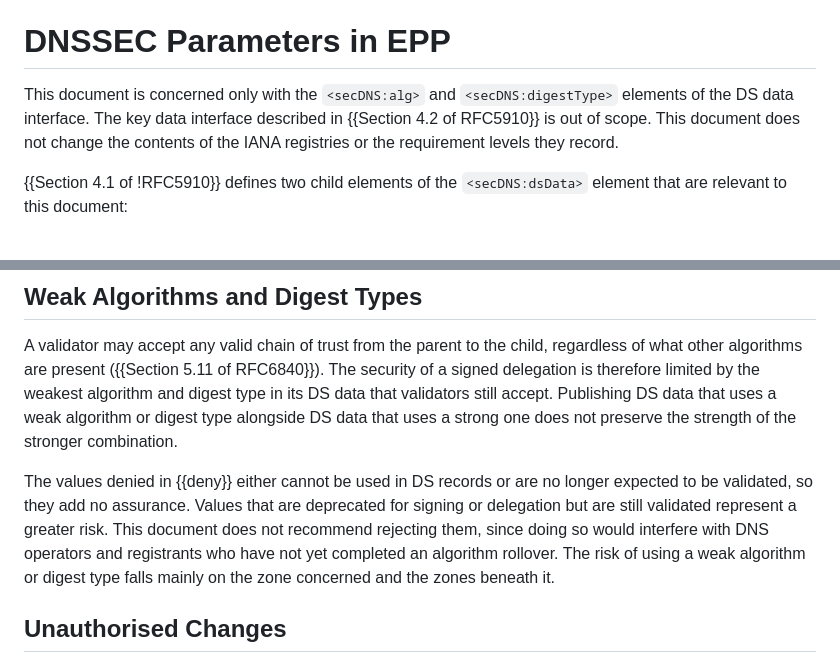
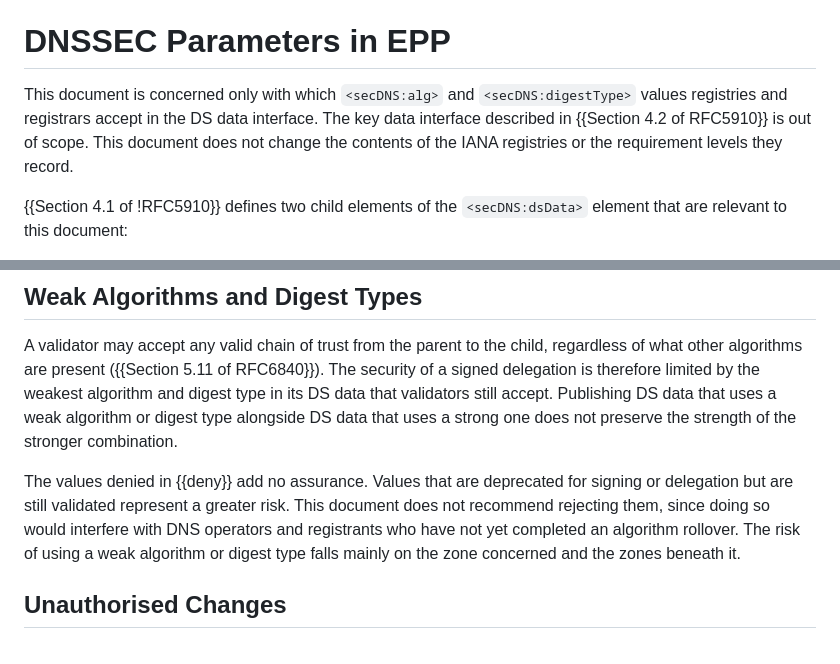
Before and after one commit to ableyjoe/draft-jabley-regext-allowable-dnssec-parameters, a Markdown page: draft-jabley-regext-allowable-dnssec-parameters.md, 2 parts joined by grey strips. GitHub-like rendering.

Commit message:
diminishing returns

```diff
--- a/draft-jabley-regext-allowable-dnssec-parameters.md
+++ b/draft-jabley-regext-allowable-dnssec-parameters.md
@@ -127,11 +127,12 @@ referred to as "IANA registries".
 
 # DNSSEC Parameters in EPP
 
-This document is concerned only with the `<secDNS:alg>` and
-`<secDNS:digestType>` elements of the DS data interface. The key data
-interface described in {{Section 4.2 of RFC5910}} is out of scope.
-This document does not change the contents of the IANA registries or
-the requirement levels they record.
+This document is concerned only with which `<secDNS:alg>` and
+`<secDNS:digestType>` values registries and registrars accept in the
+DS data interface. The key data interface described in
+{{Section 4.2 of RFC5910}} is out of scope. This document does not
+change the contents of the IANA registries or the requirement levels
+they record.
 
 {{Section 4.1 of !RFC5910}} defines two child elements of the
 `<secDNS:dsData>` element that are relevant to this document:
@@ -298,14 +299,13 @@ data that validators still accept. Publishing DS data that uses a
 weak algorithm or digest type alongside DS data that uses a strong
 one does not preserve the strength of the stronger combination.
 
-The values denied in {{deny}} either cannot be used in DS records
-or are no longer expected to be validated, so they add no assurance.
-Values that are deprecated for signing or delegation but are still
-validated represent a greater risk. This document does not recommend
-rejecting them, since doing so would interfere with DNS operators
-and registrants who have not yet completed an algorithm rollover.
-The risk of using a weak algorithm or digest type falls mainly on
-the zone concerned and the zones beneath it.
+The values denied in {{deny}} add no assurance. Values that are
+deprecated for signing or delegation but are still validated represent
+a greater risk. This document does not recommend rejecting them,
+since doing so would interfere with DNS operators and registrants
+who have not yet completed an algorithm rollover.  The risk of using
+a weak algorithm or digest type falls mainly on the zone concerned
+and the zones beneath it.
 
 
 ## Unauthorised Changes
```
